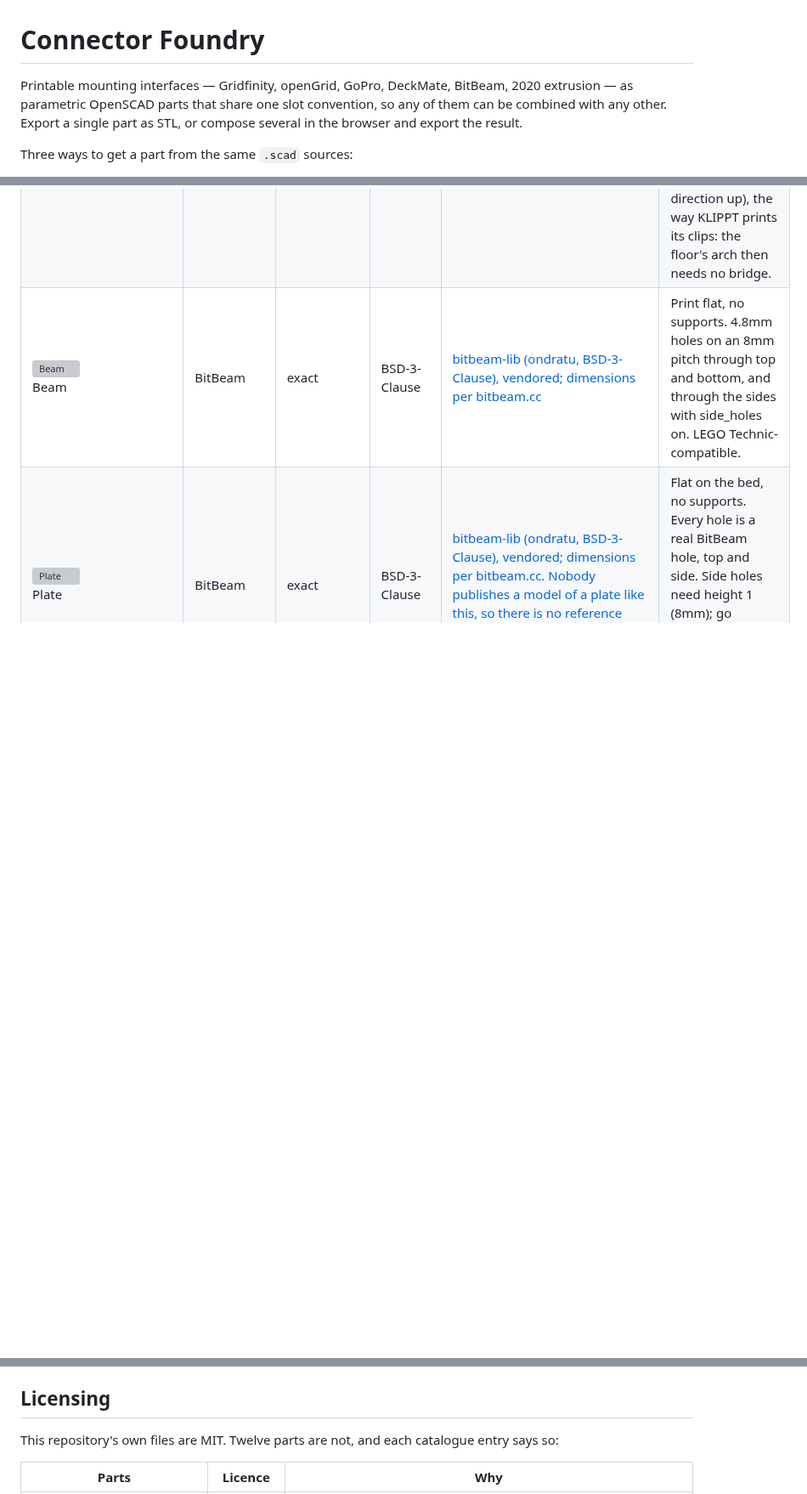
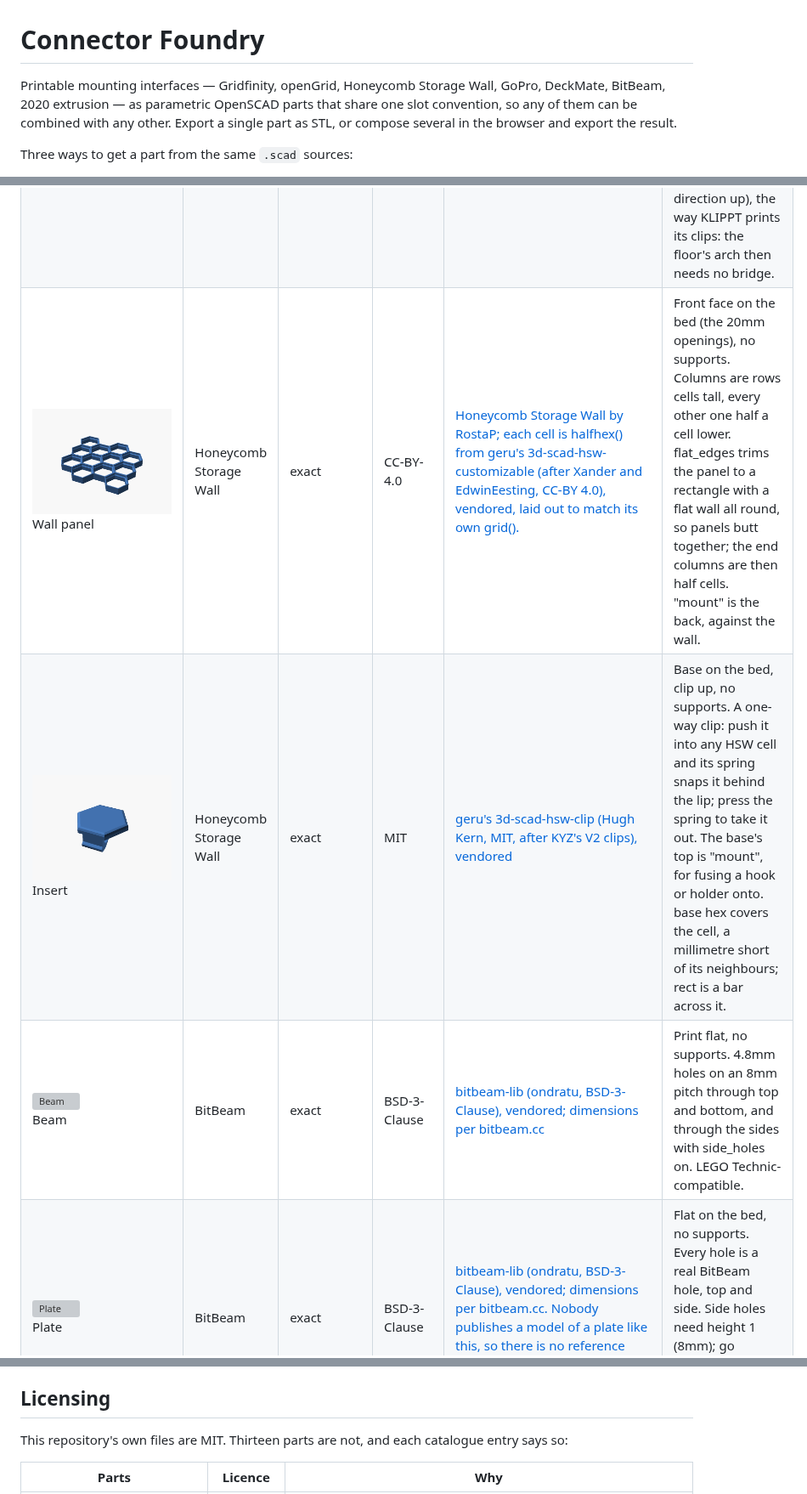
Before and after one commit to dnnsmnstrr/connector-foundry, a Markdown page: README.md, 3 parts joined by grey strips. Shown at 85% size. Drawn GitHub-style; pictures changed too: docs/img/hsw_insert.png (added), docs/img/hsw_wall.png (added); blank space fills up the shorter version; grey boxes are pictures that could not be loaded.

```diff
--- a/README.md
+++ b/README.md
@@ -1,8 +1,9 @@
 # Connector Foundry
 
-Printable mounting interfaces — Gridfinity, openGrid, GoPro, DeckMate, BitBeam, 2020 extrusion —
-as parametric OpenSCAD parts that share one slot convention, so any of them can be combined with
-any other. Export a single part as STL, or compose several in the browser and export the result.
+Printable mounting interfaces — Gridfinity, openGrid, Honeycomb Storage Wall, GoPro, DeckMate,
+BitBeam, 2020 extrusion — as parametric OpenSCAD parts that share one slot convention, so any of
+them can be combined with any other. Export a single part as STL, or compose several in the browser
+and export the result.
 
 Three ways to get a part from the same `.scad` sources:
 
@@ -289,6 +292,8 @@ LEGO-compatible fasteners print poorly, so print real ones or use the finished B
 | ![Universal base](docs/img/deckmate_universal.png)<br>Universal base | DeckMate / Mechanism | exact | CC-BY-NC-4.0 | [Mechanism's Deck Mate Universal STL — the manufacturer's own model, imported unmodified. CC BY-NC 4.0 — see README "Licensing".](https://getmechanism.com/pages/digital-files) | Mechanism's 56.7 x 28.4 x 3mm base plate: hole pattern down as "bot", adhesive face up as "mount". Stack an Outie on "bot" with the screwed joint (no flange needed). Prints flat either way up. |
 | ![Base](docs/img/klippt_base.png)<br>Base | KLIPPT | exact | CC-BY-SA-4.0 | [KLIPPT by FH (printables.com/@bequ3) — the designer's own base models (the base STEP, tessellated; the screw base STL), imported unmodified. CC BY-SA 4.0 — see README "Licensing".](https://www.printables.com/model/424351-klippt-locking-cable-clip) | Flange on the bed, no supports. A KLIPPT clip slides on from the side, its lips under the 20mm flange, gripping the 18mm neck. The neck's flat face is "mount": stick or fuse it onto a part, or with screw use the countersunk hole (head on the flange side, under the clip). |
 | ![Clip mount](docs/img/klippt_clip_mount.png)<br>Clip mount | KLIPPT | exact | CC-BY-SA-4.0 | [KLIPPT by FH (printables.com/@bequ3) — cut at render time from the designer's own "cable clip small smooth" STL (unmodified): its lips, flange gap and lock as they are, the top filled flat. CC BY-SA 4.0 — see README "Licensing".](https://www.printables.com/model/424351-klippt-locking-cable-clip) | The counterpart of the KLIPPT base: fuse its flat top ("mount") onto a part, and the part slides onto a base like a clip. Lips down as "bot". plate is the solid above the clip's floor. On its own, print it on its end (slide direction up), the way KLIPPT prints its clips: the floor's arch then needs no bridge. |
+| ![Wall panel](docs/img/hsw_wall.png)<br>Wall panel | Honeycomb Storage Wall | exact | CC-BY-4.0 | [Honeycomb Storage Wall by RostaP; each cell is halfhex() from geru's 3d-scad-hsw-customizable (after Xander and EdwinEesting, CC-BY 4.0), vendored, laid out to match its own grid().](https://github.com/geru/3d-scad-hsw-customizable) | Front face on the bed (the 20mm openings), no supports. Columns are rows cells tall, every other one half a cell lower. flat_edges trims the panel to a rectangle with a flat wall all round, so panels butt together; the end columns are then half cells. "mount" is the back, against the wall. |
+| ![Insert](docs/img/hsw_insert.png)<br>Insert | Honeycomb Storage Wall | exact | MIT | [geru's 3d-scad-hsw-clip (Hugh Kern, MIT, after KYZ's V2 clips), vendored](https://github.com/geru/3d-scad-hsw-clip) | Base on the bed, clip up, no supports. A one-way clip: push it into any HSW cell and its spring snaps it behind the lip; press the spring to take it out. The base's top is "mount", for fusing a hook or holder onto. base hex covers the cell, a millimetre short of its neighbours; rect is a bar across it. |
 | ![Beam](docs/img/bitbeam_beam.png)<br>Beam | BitBeam | exact | BSD-3-Clause | [bitbeam-lib (ondratu, BSD-3-Clause), vendored; dimensions per bitbeam.cc](https://github.com/ondratu/bitbeam-lib) | Print flat, no supports. 4.8mm holes on an 8mm pitch through top and bottom, and through the sides with side_holes on. LEGO Technic-compatible. |
 | ![Plate](docs/img/bitbeam_plate.png)<br>Plate | BitBeam | exact | BSD-3-Clause | [bitbeam-lib (ondratu, BSD-3-Clause), vendored; dimensions per bitbeam.cc. Nobody publishes a model of a plate like this, so there is no reference geometry to check against.](https://github.com/ondratu/bitbeam-lib) | Flat on the bed, no supports. Every hole is a real BitBeam hole, top and side. Side holes need height 1 (8mm); go thinner and turn side_holes off. Sizes are in 8mm units. |
 | ![Flat plate](docs/img/basics_plate.png)<br>Flat plate | Basics | exact | MIT | Generic geometry, not tied to an external spec | Flat on the bed, no supports. Anchors on all six faces. 42 x 42mm with 4mm corners by default — one Gridfinity unit, so it lines up with a Gridfinity base or baseplate. |
@@ -350,7 +355,7 @@ it in `refs/manual/` and uncomment the example in `references.yaml`.
 
 ## Licensing
 
-This repository's own files are MIT. Twelve parts are not, and each catalogue entry says so:
+This repository's own files are MIT. Thirteen parts are not, and each catalogue entry says so:
 
 | Parts | Licence | Why |
 | --- | --- | --- |
```
Also changed, not shown: other parts of README.md (+6 -1 lines), 7 other files.
